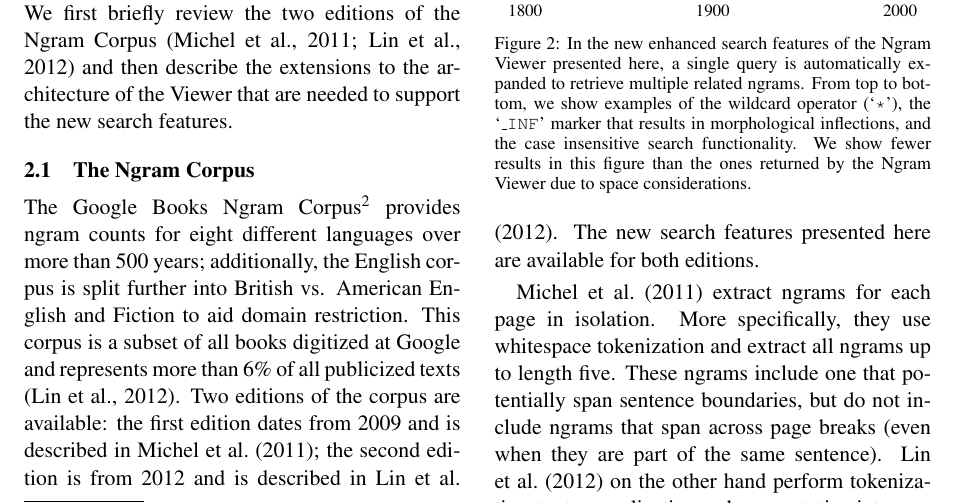
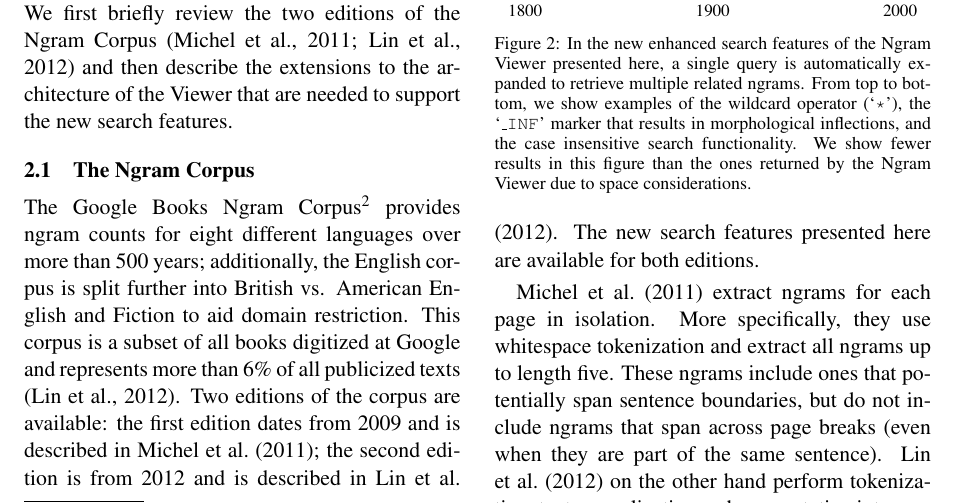
Before and after one commit to on2valhalla/ngram-viewer-acl2014, a LaTeX paper (acl2014.tex): part of page 2 of 6, cut so that both start at the same text. Compiled offline with pdfLaTeX.

Commit message:
Fixed a sentence.

```diff
--- a/acl2014.tex
+++ b/acl2014.tex
@@ -125,7 +125,7 @@ We first briefly review the two editions of the Ngram Corpus \cite{culturomics,l
 \subsection{The Ngram Corpus}
 	The Google Books Ngram Corpus\footnote{Downloadable from \texttt{https://books.google.com/} \texttt{ngrams/datasets}.} provides ngram counts for eight different languages over more than 500 years; additionally, the English corpus is split further into British vs. American English and Fiction to aid domain restriction. This corpus is a subset of all books digitized at Google and represents more than 6\% of all publicized texts \cite{lin2012syntactic}. Two editions of the corpus are available: the first edition dates from 2009 and is described in \newcite{culturomics}; the second edition is from 2012 and is described in \newcite{lin2012syntactic}. The new search features presented here are available for both editions.
 
-\newcite{culturomics} extract ngrams for each page in isolation. More specifically, they use whitespace tokenization and extract all ngrams up to length five. These ngrams include one that potentially span sentence boundaries, but do not include ngrams that span across page breaks (even when they are part of the same sentence).
+\newcite{culturomics} extract ngrams for each page in isolation. More specifically, they use whitespace tokenization and extract all ngrams up to length five. These ngrams include ones that potentially span sentence boundaries, but do not include ngrams that span across page breaks (even when they are part of the same sentence).
 \newcite{lin2012syntactic} on the other hand perform tokenization, text normalization and segmentation into sentences. They then add synthetic \textsf{\textsc{\_start\_}} and \textsf{\textsc{\_end\_}} tokens to the beginning and end of the sentences to enable the distinction of sentence medial ngrams from those near sentence boundaries \cite{lin2012syntactic}. They also make sure to include sentences that span across page boundaries. Due to these differences, as well as the availability of additional book data, improvements to the optical character recognition algorithms and metadata extraction for dating the books, the ngrams counts from the two editions are not the same.
 
 The edition from \newcite{lin2012syntactic} additionally includes syntactic ngrams. The corpus is tagged using the universal part-of-speech (POS) tag set of \newcite{petrov2012universal}: \query{NOUN} (nouns), \query{VERB} (verbs), \query{ADJ} (adjectives), \query{ADV} (adverbs), \query{PRON} (pronouns), \query{DET} (determiners and articles), \query{ADP} (prepositions and postpositions), \query{CONJ} (conjunctions). Words can be disambiguated by their POS tag by simply appending the tag to the word with an underscore (e.g. \texttt{book\_NOUN}) and can also be replaced by POS tags in the ngrams, see \newcite{lin2012syntactic} for details. The corpus is  parsed with a dependency parser and head-modifier syntactic relations between words in the same sentence are extracted. Dependency relations are represented as `\query{=>}' in the corpus. Our new enhanced search features for automatic expansions can also be applied to these syntactic ngrams. In fact, some of the most interesting queries use expansions to automatically uncover related ngrams, while using syntax to focus on particular patterns.
```
